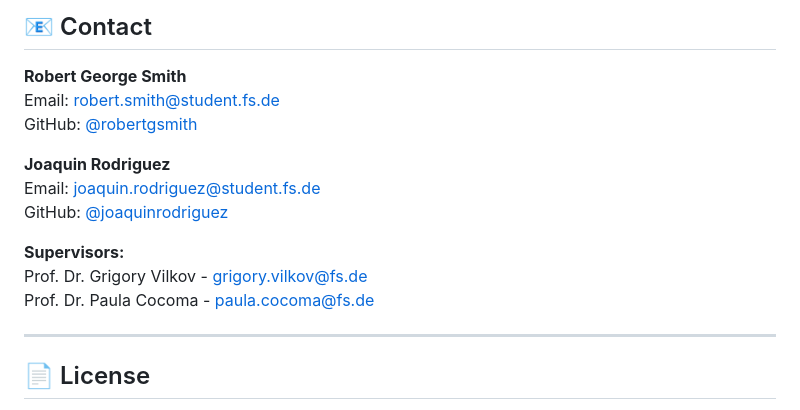
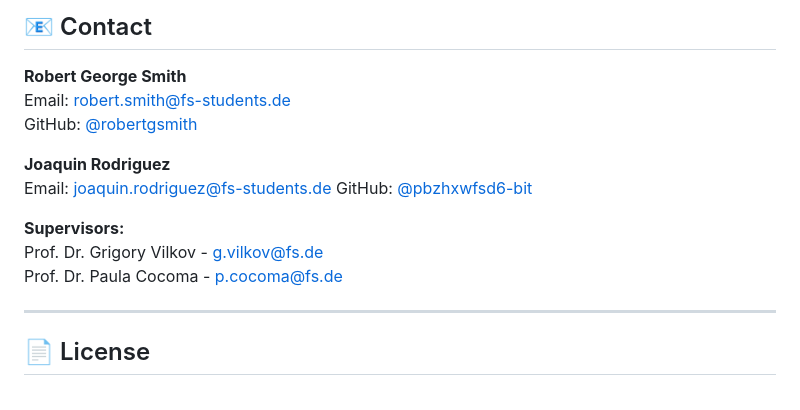
Before and after one commit to robertgsmith/portfolio-optimisation-thesis, a Markdown page: README.md, the part around the change. Drawn GitHub-style.

Commit message:
corrected contact in README.me

```diff
--- a/README.md
+++ b/README.md
@@ -450,16 +450,16 @@ CVXPY_SOLVER_FALLBACK = "OSQP"   # Backup solver
 ## 📧 Contact
 
 **Robert George Smith**
-Email: robert.smith@student.fs.de
+Email: robert.smith@fs-students.de
 GitHub: [@robertgsmith](https://github.com/robertgsmith)
 
 **Joaquin Rodriguez**
-Email: joaquin.rodriguez@student.fs.de
-GitHub: [@joaquinrodriguez](https://github.com/joaquinrodriguez)
+Email: joaquin.rodriguez@fs-students.de
+GitHub: [@pbzhxwfsd6-bit](https://github.com/pbzhxwfsd6-bit)
 
 **Supervisors:**
-Prof. Dr. Grigory Vilkov - grigory.vilkov@fs.de
-Prof. Dr. Paula Cocoma - paula.cocoma@fs.de
+Prof. Dr. Grigory Vilkov - g.vilkov@fs.de
+Prof. Dr. Paula Cocoma - p.cocoma@fs.de
 
 ---
 
```
